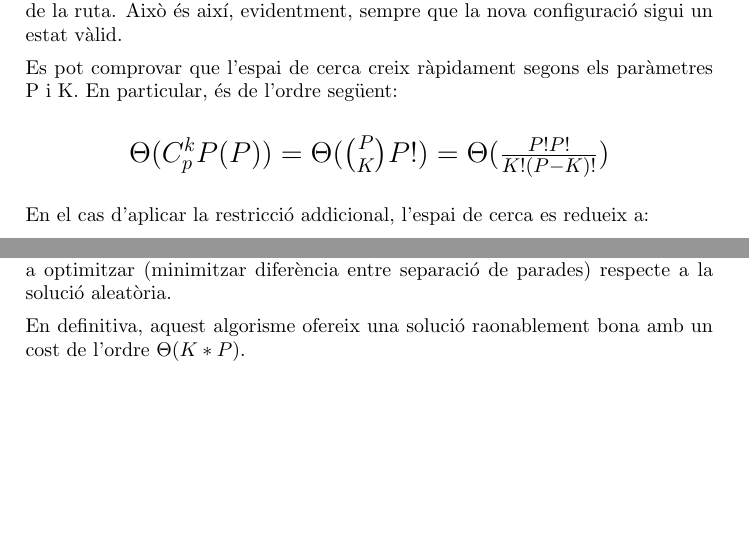
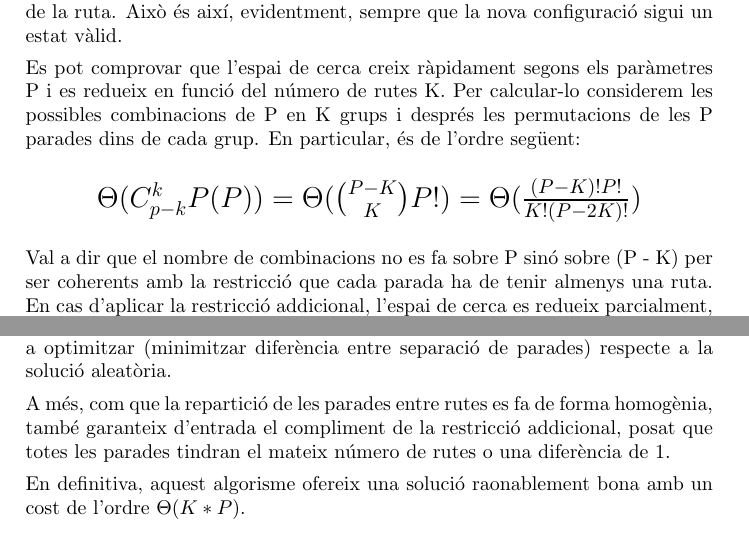
Before and after one commit to jrom/IA, a LaTeX document (doc/document.tex, which reads doc/representacio.tex, doc/solinicial.tex): two parts of pages 5 and 8 of 26 before the commit and two parts of pages 5 and 9 of 27 after it, joined at a grey line, cut so that both start at the same text, the shorter picture padded with empty space. Compiled offline with pdfLaTeX.

Commit message:
Correccio formula, jordi, comprova que es correcta i canvia-la tambe del teu operador

```diff
--- a/doc/representacio.tex
+++ b/doc/representacio.tex
@@ -11,13 +11,12 @@ Definim una configuració com a vàlida quan compleix que totes les rutes comenc
 
 L'espai de cerca és molt gran tenint en compte la quantitat de combinacions possibles que es poden donar. Precisament per això, s'encara el problema mitjançant una estratègia de cerca local, que evita visitar gran part de l'espai de cerca. En general, l'espai de cerca s'obté recorrent totes les possibles permutacions de parades dins d'una mateixa ruta per cada configuració nova de parades de la ruta. Això és així, evidentment, sempre que la nova configuració sigui un estat vàlid.
 
-Es pot comprovar que l'espai de cerca creix ràpidament segons els paràmetres P i K. En particular, és de l'ordre següent:
+Es pot comprovar que l'espai de cerca creix ràpidament segons els paràmetres P i es redueix en funció del número de rutes K. Per calcular-lo considerem les possibles combinacions de P en K grups i després les permutacions de les P parades dins de cada grup. En particular, és de l'ordre següent:
 
 \begin{center}
-\Large{$\Theta(C_{p}^{k} P(P)) = \Theta({P \choose K} P!) = \Theta(\frac{P!P!}{K!(P-K)!}) $}
+\Large{$\Theta(C_{p-k}^{k} P(P)) = \Theta({P - K \choose K} P!) = \Theta(\frac{(P-K)!P!}{K!(P-2K)!}) $}
 \end{center}
 
-
-En el cas d'aplicar la restricció addicional, l'espai de cerca es redueix a:
+Val a dir que el nombre de combinacions no es fa sobre P sinó sobre (P - K) per ser coherents amb la restricció que cada parada ha de tenir almenys una ruta. En cas d'aplicar la restricció addicional, l'espai de cerca es redueix parcialment, ja que el nombre de dalt del binomi aquest cop és $P - \frac{P}{2K} = P(2K-1)$. En concret:
 
 \begin{center}
--- a/doc/solinicial.tex
+++ b/doc/solinicial.tex
@@ -12,6 +12,8 @@ Aquesta solució (mètode anomenat \textbf{solIni1}), en canvi, intenta ser bona
 
 En concret, el procediment consisteix en anar afegint a cada ruta la parada més propera a l'última parada afegida i, a la vegada, més propera a la parada final. Aquesta última restricció evita que apareguin \emph{recorreguts en cercle} (veure figures ~\ref{fig:{images/grafic_sense_control_final.png}} i ~\ref{fig:{images/grafic_amb_control_final.png}}). Aquestes comprovacions faciliten que la solució obtinguda segueixi el primer criteri a optimitzar (minimitzar el recorregut de les rutes), però no garanteixen explícitament millores pel que fa al segon criteri. Tanmateix, pel fet d'escollir sempre les distàncies menors entre parades estarem també reduint la diferència de la separació entre parades (que altrament seria aleatòria), així que també oferirà millors resultats pel que fa al compliment del segon criteri a optimitzar (minimitzar diferència entre separació de parades) respecte a la solució aleatòria.
 
+A més, com que la repartició de les parades entre rutes es fa de forma homogènia, també garanteix d'entrada el compliment de la restricció addicional, posat que totes les parades tindran el mateix número de rutes o una diferència de 1.
+
 En definitiva, aquest algorisme ofereix una solució raonablement bona amb un cost de l'ordre $\Theta(K * P)$.
 
 \imatgePetita{images/grafic_sense_control_final.png}{No es té en compte la distància entre la parada candidata i el final, les solucions poden caure en recorreguts en cercle.}
```
Also changed, not shown: doc/representacio.tex (2 more changed lines).
